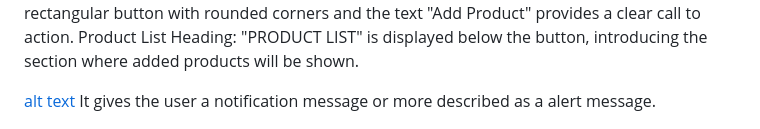
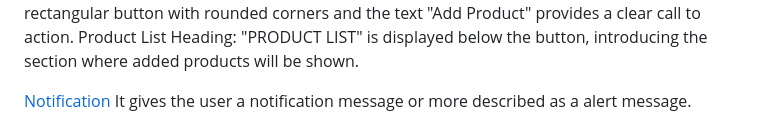
Before and after one commit to Malavika-Krishnan/Donna, a Markdown page: README.md, the part around the change. GitHub-like rendering.

```diff
--- a/README.md
+++ b/README.md
@@ -81,7 +81,7 @@ Manufacturing Date and Expiry date: A labeled date input field, pre-filled with
 Add Product Button: A dark red, rectangular button with rounded corners and the text "Add Product" provides a clear call to action.
 Product List Heading: "PRODUCT LIST" is displayed below the button, introducing the section where added products will be shown.
 
-[alt text](notification.png)
+[Notification](notification.png)
 It gives the user a notification message or more described as a alert message.
 
 
```
